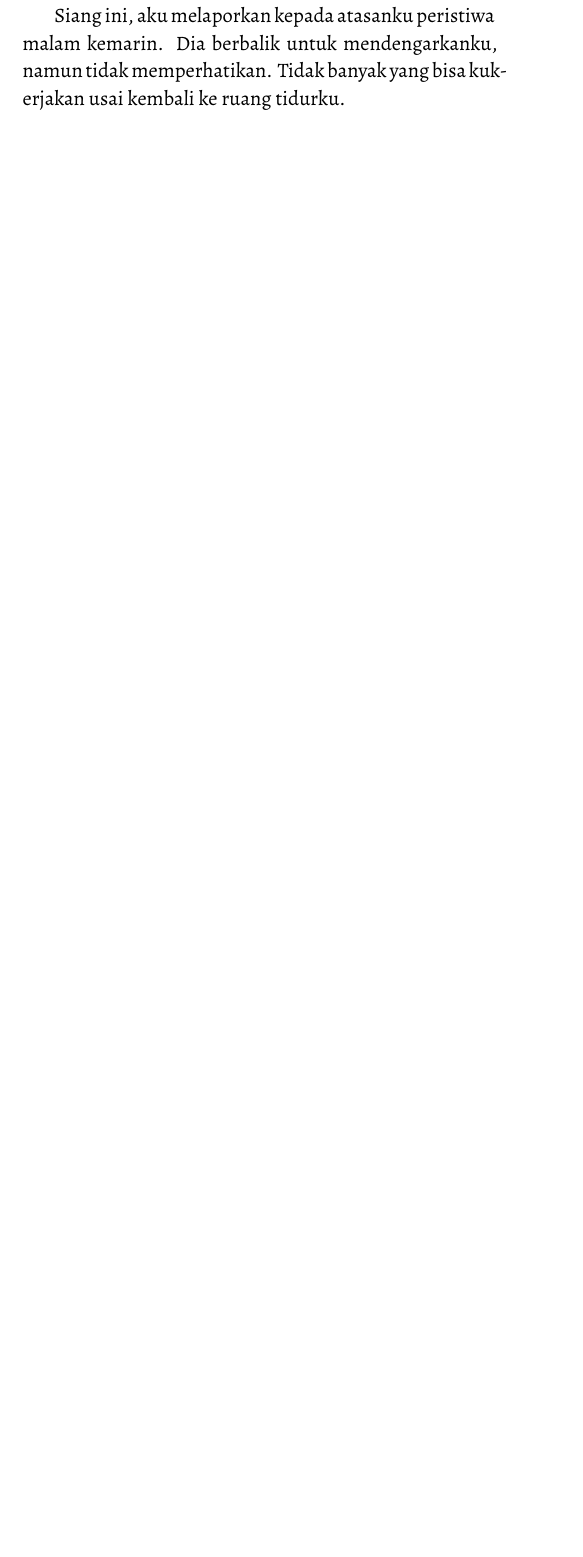
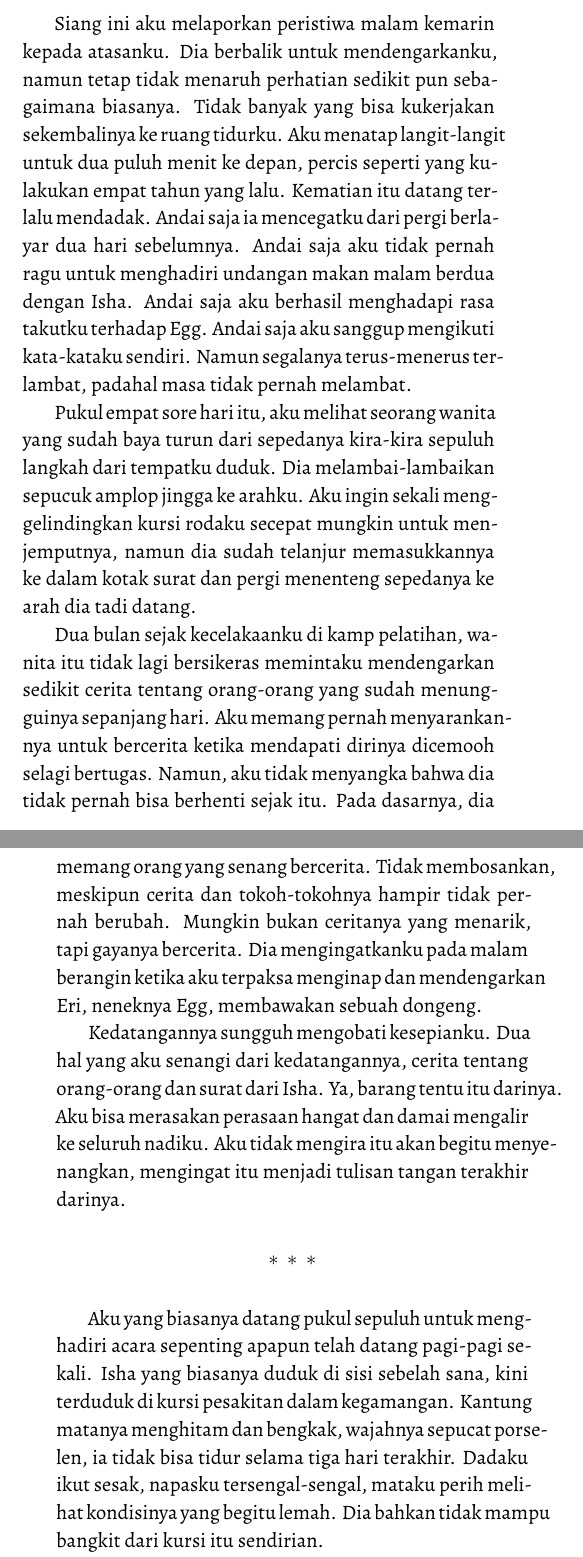
Before and after one commit to asmaraloka/novel-komputer, a LaTeX book (Komputer.tex): part of page 25 of 25 before the commit and two parts of pages 25 and 26 of 27 after it, the two joined at a grey line, cut so that both start at the same text, the shorter picture padded with empty space. Compiled offline with XeLaTeX.

Commit message:
WIP: first draft of the chapter two

```diff
--- a/Komputer.tex
+++ b/Komputer.tex
@@ -393,7 +396,31 @@ Selain karena sebuah pesan singkat \textit{aku akan bunuh diri, jangan tolong ak
 
 \separator{}
 
-Siang ini, aku melaporkan kepada atasanku peristiwa malam kemarin. Dia berbalik untuk mendengarkanku, namun tidak memperhatikan. Tidak banyak yang bisa kukerjakan usai kembali ke ruang tidurku. % riset: apa yang dikerjakan setelah kembali dari laut?
+\hyphenation{men-de-ngar-kan-ku}
+
+Siang ini aku melaporkan peristiwa malam kemarin kepada atasanku. Dia berbalik untuk mendengarkanku, namun tetap tidak menaruh perhatian sedikit pun sebagaimana biasanya. Tidak banyak yang bisa kukerjakan sekembalinya ke ruang tidurku. Aku menatap langit-langit untuk dua puluh menit ke depan, percis seperti yang kulakukan empat tahun yang lalu. Kematian itu datang terlalu mendadak. Andai saja ia mencegatku dari pergi berlayar dua hari sebelumnya. Andai saja aku tidak pernah ragu untuk menghadiri undangan makan malam berdua dengan Isha. Andai saja aku berhasil menghadapi rasa takutku terhadap Egg. Andai saja aku sanggup mengikuti kata-kataku sendiri. Namun segalanya terus-menerus terlambat, padahal masa tidak pernah melambat.
+
+\hyphenation{meng-ge-lin-ding-kan}
+
+Pukul empat sore hari itu, aku melihat seorang wanita yang sudah baya turun dari sepedanya kira-kira sepuluh langkah dari tempatku duduk. Dia melambai-lambaikan sepucuk amplop jingga ke arahku. Aku ingin sekali menggelindingkan kursi rodaku secepat mungkin untuk menjemputnya, namun dia sudah telanjur memasukkannya ke dalam kotak surat dan pergi menenteng sepedanya ke arah dia tadi datang.
+
+\hyphenation{wa-ni-ta}
+
+Dua bulan sejak kecelakaanku di kamp pelatihan, wanita itu tidak lagi bersikeras memintaku mendengarkan sedikit cerita tentang orang-orang yang sudah menungguinya sepanjang hari. Aku memang pernah menyarankannya untuk bercerita ketika mendapati dirinya dicemooh selagi bertugas. Namun, aku tidak menyangka bahwa dia tidak pernah bisa berhenti sejak itu. Pada dasarnya, dia memang orang yang senang bercerita. Tidak membosankan, meskipun cerita dan tokoh-tokohnya hampir tidak pernah berubah. Mungkin bukan ceritanya yang menarik, tapi gayanya bercerita. Dia mengingatkanku pada malam berangin ketika aku terpaksa menginap dan mendengarkan Eri, neneknya Egg, membawakan sebuah dongeng.
+
+\hyphenation{ta-ngan}
+
+Kedatangannya sungguh mengobati kesepianku. Dua hal yang aku senangi dari kedatangannya, cerita tentang orang-orang dan surat dari Isha. Ya, barang tentu itu darinya. Aku bisa merasakan perasaan hangat dan damai mengalir ke seluruh nadiku. Aku tidak mengira itu akan begitu menyenangkan, mengingat itu menjadi tulisan tangan terakhir darinya.
+
+\separator{}
+
+\hyphenation{se-ka-li}
+
+Aku yang biasanya datang pukul sepuluh untuk menghadiri acara sepenting apapun telah datang pagi-pagi sekali. Isha yang biasanya duduk di sisi sebelah sana, kini terduduk di kursi pesakitan dalam kegamangan. Kantung matanya menghitam dan bengkak, wajahnya sepucat porselen, ia tidak bisa tidur selama tiga hari terakhir. Dadaku ikut sesak, napasku tersengal-sengal, mataku perih melihat kondisinya yang begitu lemah. Dia bahkan tidak mampu bangkit dari kursi itu sendirian.
+
+Air mukanya tidak berubah sama sekali ketika aku kembali melihatnya dan untuk terakhir kalinya sejak hari itu. Namun, ia masih tetap terlihat cantik dengan gaun putihnya, terbaring di dalam peti mati dari kayu jati, hasil impor dari eropa. Tetap cantik, meskipun tanpa sehelai rambut pun tersisa di kepalanya.
+
+Bukan dengan sebab rambutnya itu aku tidak menjawab undangannya, bukan juga itu bagi Egg \dots
 
 % \chapter{Mangga Kuweni}
 
```
Also changed, not shown: README.md, Komputer.tex (17 more changed lines).
